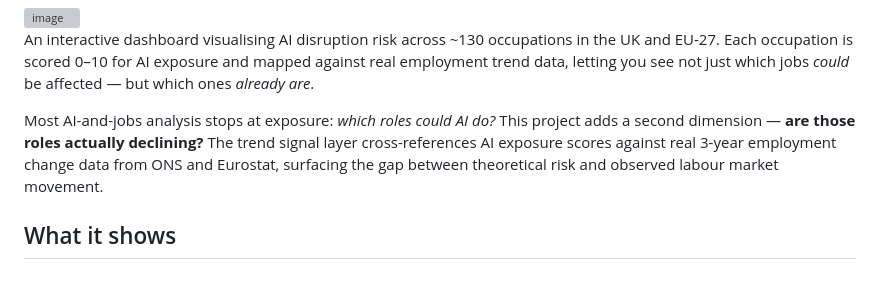
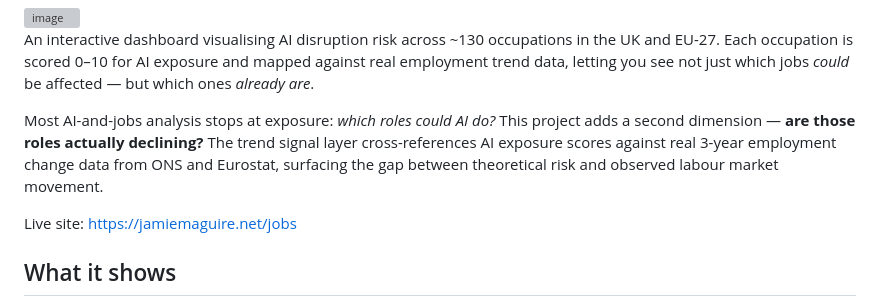
Before and after one commit to jamiemaguiredotnet/AIJobExposure, a Markdown page: README.md, the part around the change. GitHub-like rendering; blank space fills up the shorter version; grey boxes are pictures that could not be loaded.

Commit message:
Add live site link to README
Added live site link to the project description.

```diff
--- a/README.md
+++ b/README.md
@@ -5,6 +5,9 @@
 An interactive dashboard visualising AI disruption risk across ~130 occupations in the UK and EU-27. Each occupation is scored 0–10 for AI exposure and mapped against real employment trend data, letting you see not just which jobs *could* be affected — but which ones *already are*.
 
 Most AI-and-jobs analysis stops at exposure: *which roles could AI do?* This project adds a second dimension — **are those roles actually declining?** The trend signal layer cross-references AI exposure scores against real 3-year employment change data from ONS and Eurostat, surfacing the gap between theoretical risk and observed labour market movement.
+
+Live site: https://jamiemaguire.net/jobs
+
 
 ## What it shows
 
```
